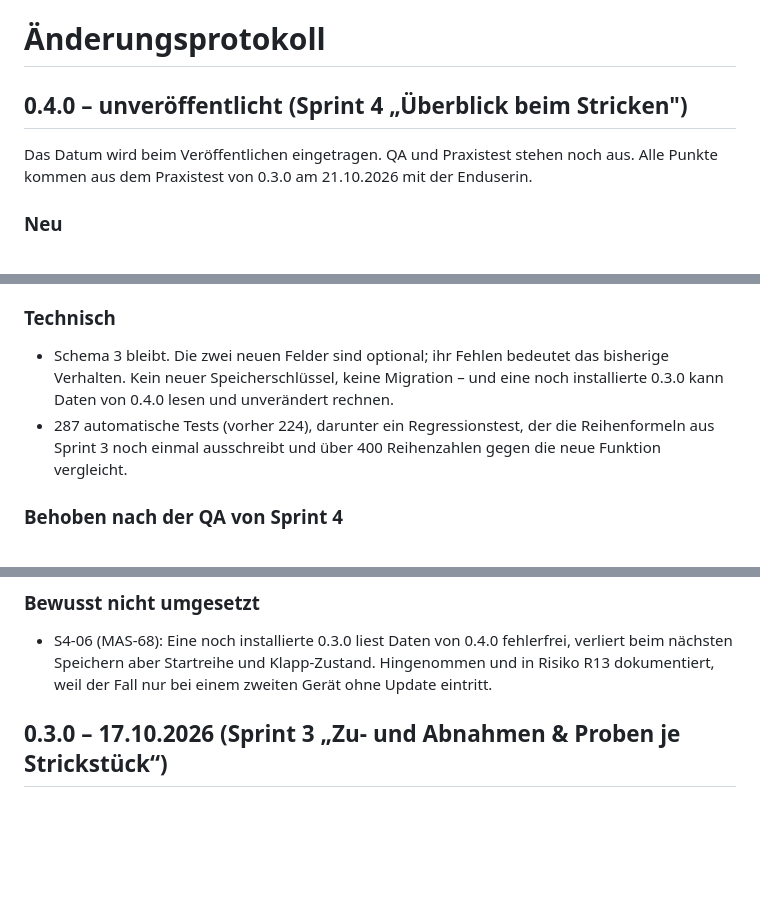
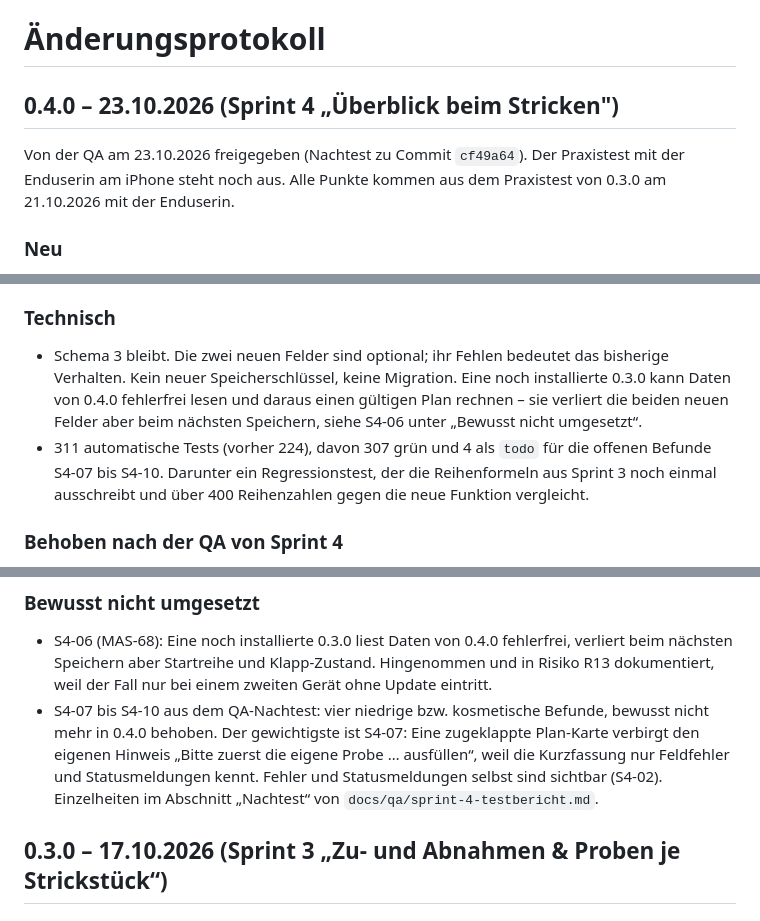
Before and after one commit to michawallburger-dev/maschenrechner, a Markdown page: CHANGELOG.md, 3 parts joined by grey strips. Drawn GitHub-style; blank space fills up the shorter version.

Commit message:
Version 0.4.0 veroeffentlicht: Datum und QA-Freigabe im Protokoll
Datum 23.10.2026 eingetragen, QA-Freigabe vermerkt. Der Praxistest mit der
Enduserin steht weiter aus und ist als offen benannt.

Zwei Korrekturen aus dem QA-Nachtest:

Der Punkt unter "Technisch" sagte unqualifiziert, eine noch installierte 0.3.0
koenne Daten von 0.4.0 "lesen und unveraendert rechnen". Das gilt nur fuer das
Lesen - beim naechsten Speichern verliert sie die beiden neuen Felder. Jetzt mit
Verweis auf S4-06.

Testzahl auf 311 berichtigt (307 gruen, 4 todo), und die vier offenen Befunde
S4-07 bis S4-10 stehen unter "Bewusst nicht umgesetzt", damit das Protokoll auch
das Nichtumgesetzte nennt.

Co-Authored-By: Claude Opus 5 <noreply@anthropic.com>

```diff
--- a/CHANGELOG.md
+++ b/CHANGELOG.md
@@ -1,8 +1,9 @@
 # Änderungsprotokoll
 
-## 0.4.0 – unveröffentlicht (Sprint 4 „Überblick beim Stricken")
+## 0.4.0 – 23.10.2026 (Sprint 4 „Überblick beim Stricken")
 
-Das Datum wird beim Veröffentlichen eingetragen. QA und Praxistest stehen noch aus.
+Von der QA am 23.10.2026 freigegeben (Nachtest zu Commit `cf49a64`). Der Praxistest mit der
+Enduserin am iPhone steht noch aus.
 Alle Punkte kommen aus dem Praxistest von 0.3.0 am 21.10.2026 mit der Enduserin.
 
 ### Neu
@@ -18,8 +19,8 @@ Alle Punkte kommen aus dem Praxistest von 0.3.0 am 21.10.2026 mit der Enduserin.
 - Entscheidung E24: Die letzte Reihe bleibt weiter ohne Zu-/Abnahme. Am Anfang ist die freie Reihe nur noch die Vorbelegung.
 
 ### Technisch
-- Schema 3 bleibt. Die zwei neuen Felder sind optional; ihr Fehlen bedeutet das bisherige Verhalten. Kein neuer Speicherschlüssel, keine Migration – und eine noch installierte 0.3.0 kann Daten von 0.4.0 lesen und unverändert rechnen.
-- 287 automatische Tests (vorher 224), darunter ein Regressionstest, der die Reihenformeln aus Sprint 3 noch einmal ausschreibt und über 400 Reihenzahlen gegen die neue Funktion vergleicht.
+- Schema 3 bleibt. Die zwei neuen Felder sind optional; ihr Fehlen bedeutet das bisherige Verhalten. Kein neuer Speicherschlüssel, keine Migration. Eine noch installierte 0.3.0 kann Daten von 0.4.0 fehlerfrei lesen und daraus einen gültigen Plan rechnen – sie verliert die beiden neuen Felder aber beim nächsten Speichern, siehe S4-06 unter „Bewusst nicht umgesetzt“.
+- 311 automatische Tests (vorher 224), davon 307 grün und 4 als `todo` für die offenen Befunde S4-07 bis S4-10. Darunter ein Regressionstest, der die Reihenformeln aus Sprint 3 noch einmal ausschreibt und über 400 Reihenzahlen gegen die neue Funktion vergleicht.
 
 ### Behoben nach der QA von Sprint 4
 - S4-01: Die klappbaren Karten zeigen wieder ein Dreieck. `display: flex` auf dem `<summary>` hatte den Marker des Browsers entfernt – ohne ihn war nicht erkennbar, dass der Kartentitel antippbar ist.
@@ -30,6 +31,7 @@ Alle Punkte kommen aus dem Praxistest von 0.3.0 am 21.10.2026 mit der Enduserin.
 
 ### Bewusst nicht umgesetzt
 - S4-06 (MAS-68): Eine noch installierte 0.3.0 liest Daten von 0.4.0 fehlerfrei, verliert beim nächsten Speichern aber Startreihe und Klapp-Zustand. Hingenommen und in Risiko R13 dokumentiert, weil der Fall nur bei einem zweiten Gerät ohne Update eintritt.
+- S4-07 bis S4-10 aus dem QA-Nachtest: vier niedrige bzw. kosmetische Befunde, bewusst nicht mehr in 0.4.0 behoben. Der gewichtigste ist S4-07: Eine zugeklappte Plan-Karte verbirgt den eigenen Hinweis „Bitte zuerst die eigene Probe … ausfüllen“, weil die Kurzfassung nur Feldfehler und Statusmeldungen kennt. Fehler und Statusmeldungen selbst sind sichtbar (S4-02). Einzelheiten im Abschnitt „Nachtest“ von `docs/qa/sprint-4-testbericht.md`.
 
 ## 0.3.0 – 17.10.2026 (Sprint 3 „Zu- und Abnahmen & Proben je Strickstück“)
 
```
